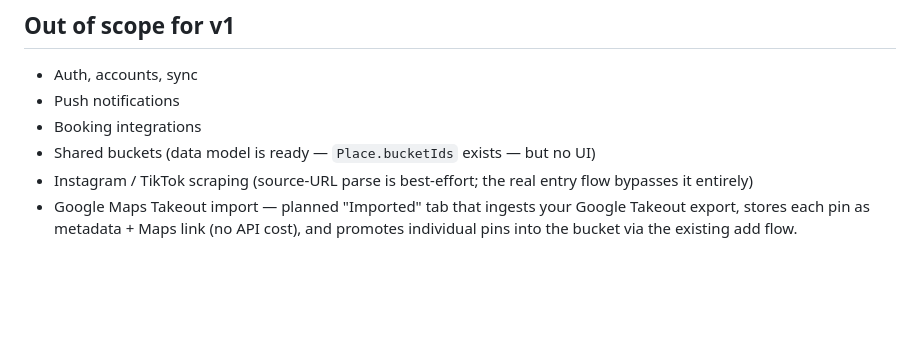
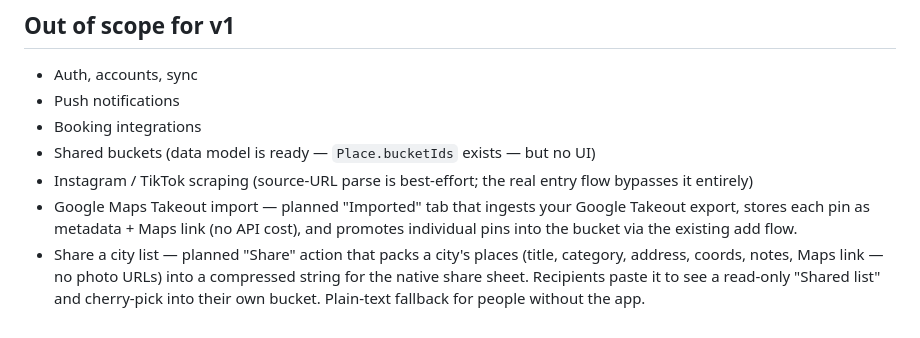
Before and after one commit to kunj-42/Travel-bucket-app, a Markdown page: README.md, the part around the change. GitHub-like rendering; blank space fills up the shorter version.

Commit message:
Note city-list sharing as a planned feature

```diff
--- a/README.md
+++ b/README.md
@@ -108,3 +108,4 @@ tsconfig.json
 - Shared buckets (data model is ready — `Place.bucketIds` exists — but no UI)
 - Instagram / TikTok scraping (source-URL parse is best-effort; the real entry flow bypasses it entirely)
 - Google Maps Takeout import — planned "Imported" tab that ingests your Google Takeout export, stores each pin as metadata + Maps link (no API cost), and promotes individual pins into the bucket via the existing add flow.
+- Share a city list — planned "Share" action that packs a city's places (title, category, address, coords, notes, Maps link — no photo URLs) into a compressed string for the native share sheet. Recipients paste it to see a read-only "Shared list" and cherry-pick into their own bucket. Plain-text fallback for people without the app.
```
